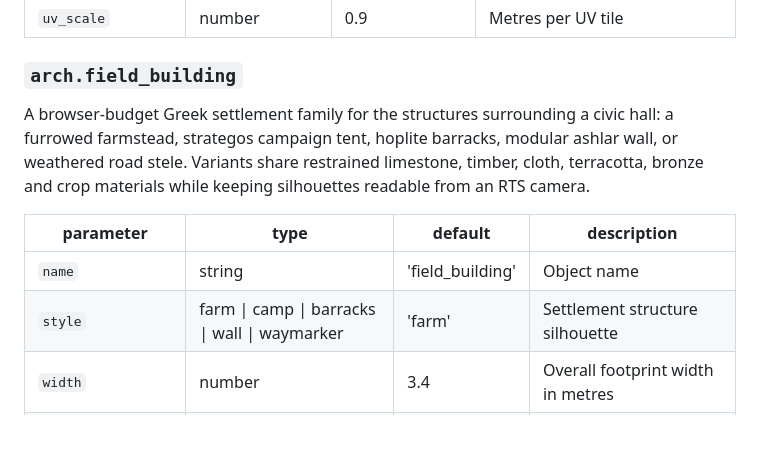
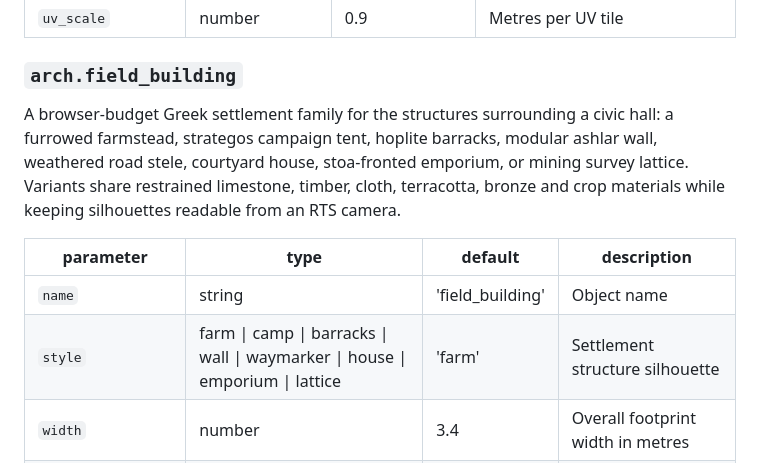
Before and after one commit to lxsolutions/studio-foundation, a Markdown page: docs/bforge/OPS.md, the part around the change. Rendered like a GitHub page; blank space fills up the shorter version.

```diff
--- a/docs/bforge/OPS.md
+++ b/docs/bforge/OPS.md
@@ -107,12 +107,12 @@ A browser-budget classical Greek defense tower with one disciplined material set
 
 ### `arch.field_building`
 
-A browser-budget Greek settlement family for the structures surrounding a civic hall: a furrowed farmstead, strategos campaign tent, hoplite barracks, modular ashlar wall, or weathered road stele. Variants share restrained limestone, timber, cloth, terracotta, bronze and crop materials while keeping silhouettes readable from an RTS camera.
+A browser-budget Greek settlement family for the structures surrounding a civic hall: a furrowed farmstead, strategos campaign tent, hoplite barracks, modular ashlar wall, weathered road stele, courtyard house, stoa-fronted emporium, or mining survey lattice. Variants share restrained limestone, timber, cloth, terracotta, bronze and crop materials while keeping silhouettes readable from an RTS camera.
 
 | parameter | type | default | description |
 | --- | --- | --- | --- |
 | `name` | string | 'field_building' | Object name |
-| `style` | farm \| camp \| barracks \| wall \| waymarker | 'farm' | Settlement structure silhouette |
+| `style` | farm \| camp \| barracks \| wall \| waymarker \| house \| emporium \| lattice | 'farm' | Settlement structure silhouette |
 | `width` | number | 3.4 | Overall footprint width in metres |
 | `depth` | number | 3.4 | Overall footprint depth in metres |
 | `height` | number | 2.2 | Authored visual height in metres |
```
Also changed, not shown: tools/bforge/README.md (+20 -5 lines), docs/bforge/img/spike_civic_annex_v1.png (added), 3 other files.
